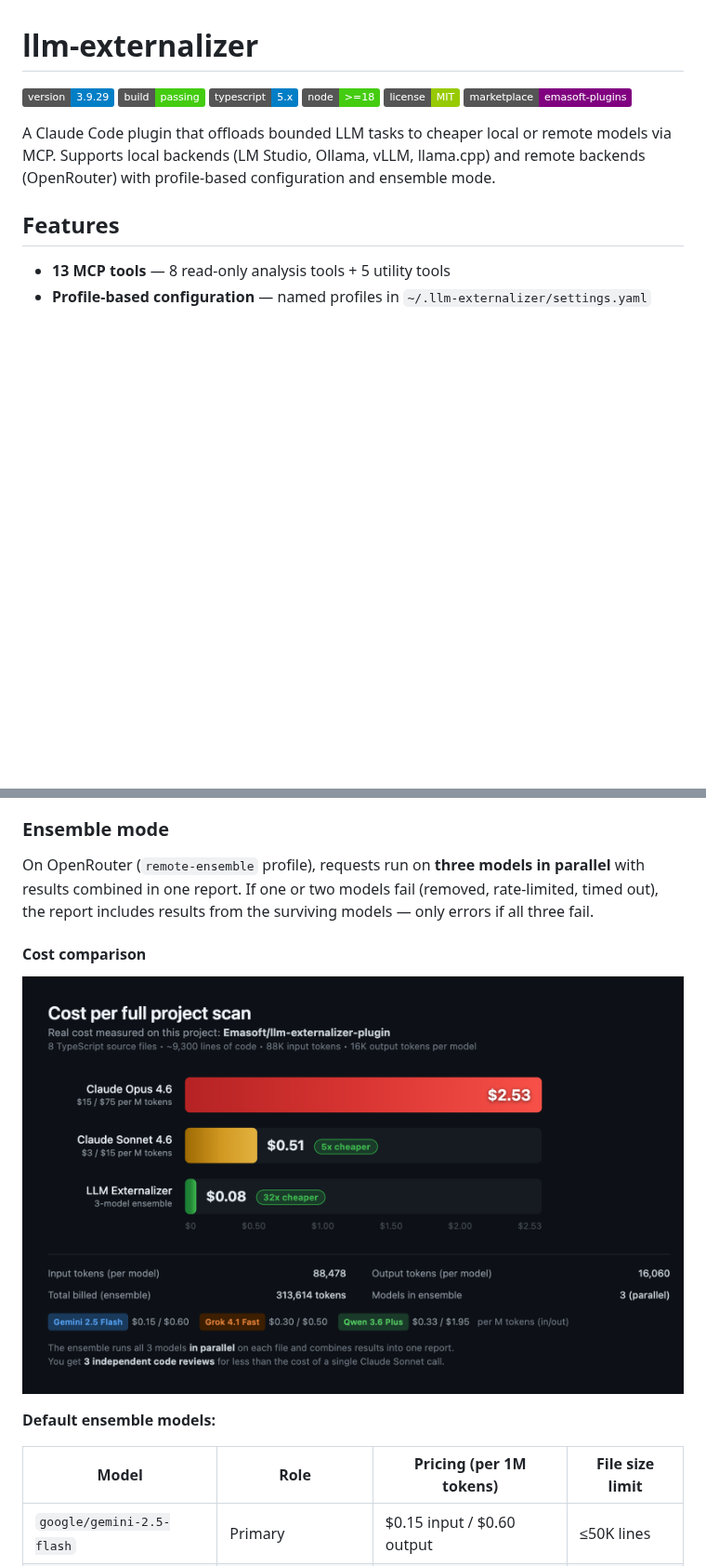
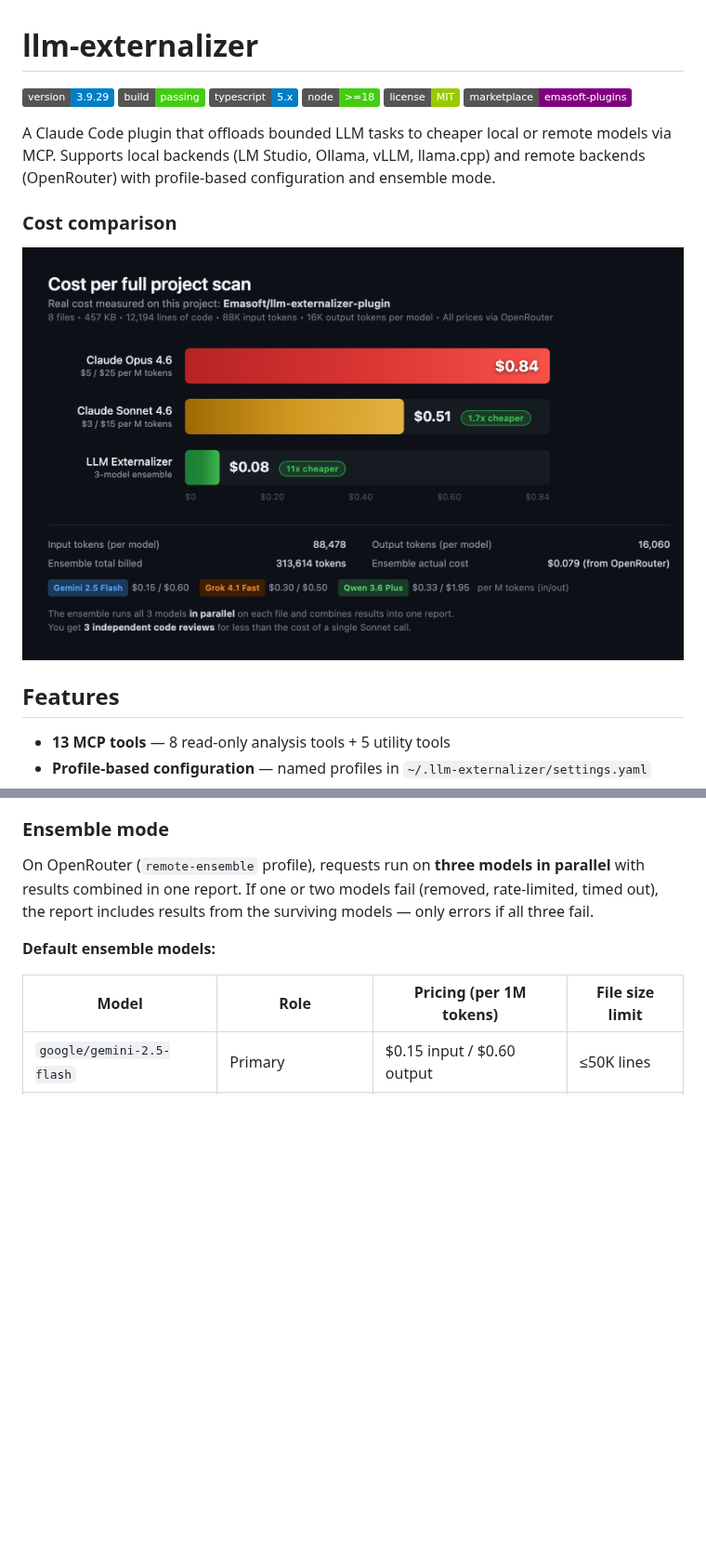
Before and after one commit to Emasoft/llm-externalizer-plugin, a Markdown page: README.md, 2 parts joined by grey strips. Shown at 93% size. Drawn GitHub-style; pictures changed too: docs/cost_comparison.png; badges without logos; blank space fills up the shorter version.

Commit message:
Fix cost chart: correct OpenRouter prices, move to top of README
Opus is $5/$25 on OpenRouter (not $15/$75 Anthropic direct).
Chart now shows file count, total KB, and actual ensemble cost
from OpenRouter billing. Moved chart to top of README under description.

```diff
--- a/README.md
+++ b/README.md
@@ -10,6 +10,10 @@
 <!--BADGES-END-->
 
 A Claude Code plugin that offloads bounded LLM tasks to cheaper local or remote models via MCP. Supports local backends (LM Studio, Ollama, vLLM, llama.cpp) and remote backends (OpenRouter) with profile-based configuration and ensemble mode.
+
+### Cost comparison
+
+![Cost comparison: Opus $0.84, Sonnet $0.51, Ensemble $0.08](docs/cost_comparison.png)
 
 ## Features
 
@@ -99,10 +103,6 @@ Each group produces its own report: `[group:auth] /path/to/report_group-auth_...
 ### Ensemble mode
 
 On OpenRouter (`remote-ensemble` profile), requests run on **three models in parallel** with results combined in one report. If one or two models fail (removed, rate-limited, timed out), the report includes results from the surviving models — only errors if all three fail.
-
-#### Cost comparison
-
-![Cost comparison: Opus $2.53, Sonnet $0.51, Ensemble $0.08](docs/cost_comparison.png)
 
 **Default ensemble models:**
 
```
